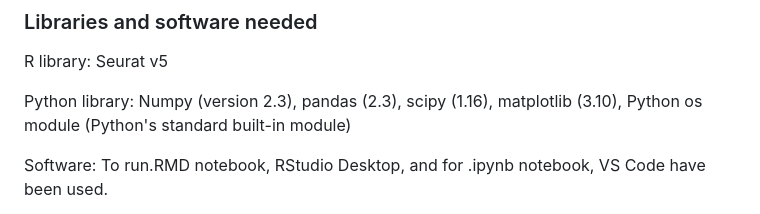
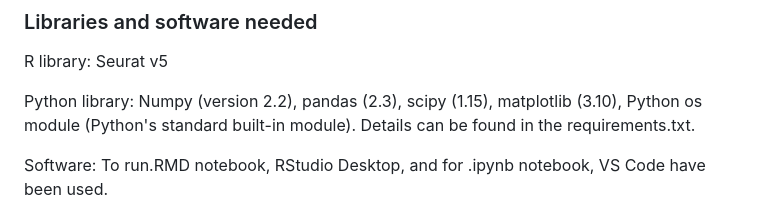
Before and after one commit to RajuLab/CellMem-Power-Seek, a Markdown page: README.md, the part around the change. GitHub-like rendering.

```diff
--- a/README.md
+++ b/README.md
@@ -20,7 +20,7 @@ Here we illustrate how we can process scRNA-seq count matrix data (obtained from
 ### Libraries and software needed
 R library: Seurat v5
 
-Python library: Numpy (version 2.3), pandas (2.3), scipy (1.16), matplotlib (3.10), Python os module (Python's standard built-in module)
+Python library: Numpy (version 2.2), pandas (2.3), scipy (1.15), matplotlib (3.10), Python os module (Python's standard built-in module). Details can be found in the requirements.txt.
 
 Software: To run.RMD notebook, RStudio Desktop, and for .ipynb notebook, VS Code have been used.
 
```
